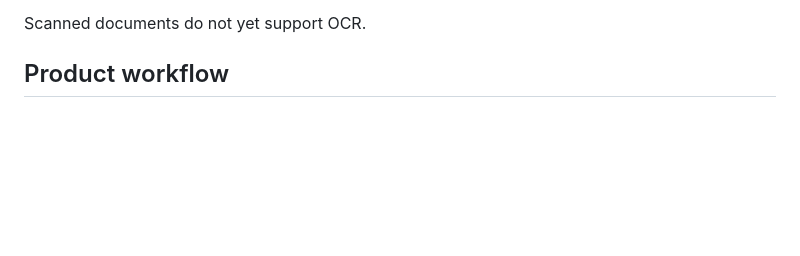
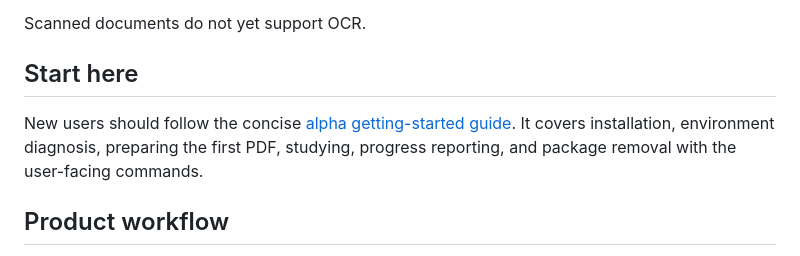
Before and after one commit to ebe542/rag-learning-assistant, a Markdown page: README.md, the part around the change. GitHub-like rendering; blank space fills up the shorter version.

Commit message:
docs: add alpha getting-started guide

```diff
--- a/README.md
+++ b/README.md
@@ -22,6 +22,13 @@ Question generation and learning-progress tracking will build on this foundation
   grounded summary, and a grounded question bank
 
 Scanned documents do not yet support OCR.
+
+## Start here
+
+New users should follow the concise
+[alpha getting-started guide](docs/getting-started.md). It covers installation,
+environment diagnosis, preparing the first PDF, studying, progress reporting,
+and package removal with the user-facing commands.
 
 ## Product workflow
 
```
Also changed, not shown: docs/getting-started.md (added, +148 -0 lines).
